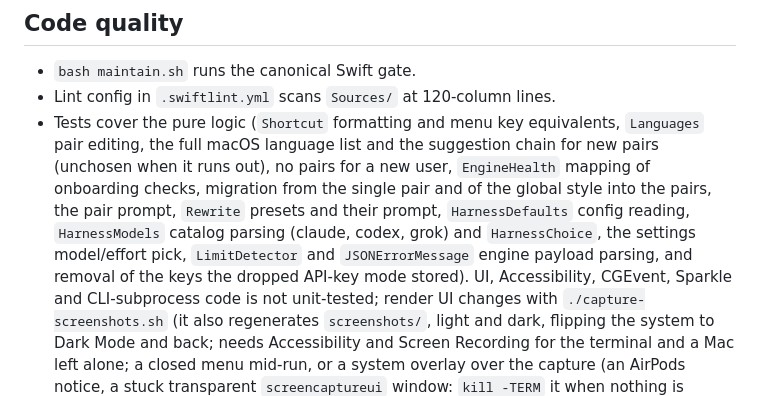
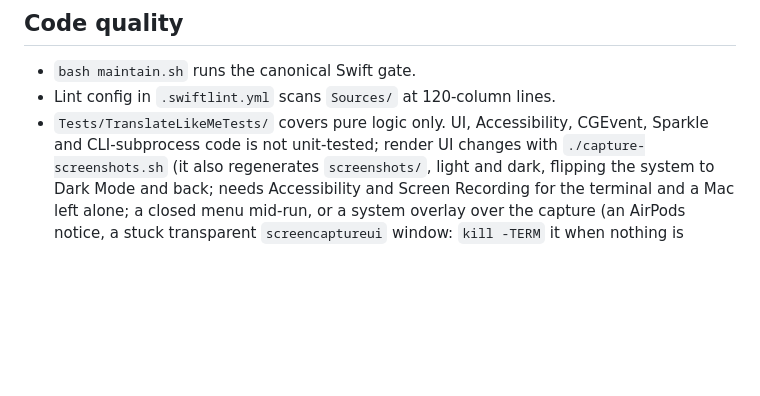
Before and after one commit to wiltodelta/translate-like-me, a Markdown page: CLAUDE.md, the part around the change. Drawn GitHub-style; blank space fills up the shorter version.

Commit message:
CLAUDE.md: drop the hand-kept test list
Co-Authored-By: Claude Opus 5.5 <noreply@anthropic.com>

```diff
--- a/CLAUDE.md
+++ b/CLAUDE.md
@@ -25,16 +25,7 @@ detail, including the secrets and where the keys are kept (1Password):
 
 - `bash maintain.sh` runs the canonical Swift gate.
 - Lint config in `.swiftlint.yml` scans `Sources/` at 120-column lines.
-- Tests cover the pure logic (`Shortcut` formatting and menu key equivalents,
-  `Languages` pair editing, the full macOS language list and the
-  suggestion chain for new pairs (unchosen when it runs out), no pairs for a
-  new user, `EngineHealth` mapping of onboarding checks, migration
-  from the single pair and of the global style into the pairs, the pair
-  prompt, `Rewrite` presets and their prompt, `HarnessDefaults` config reading,
-  `HarnessModels` catalog parsing (claude, codex, grok) and `HarnessChoice`, the
-  settings model/effort pick,
-  `LimitDetector` and `JSONErrorMessage` engine payload parsing, and removal
-  of the keys the dropped API-key mode stored). UI, Accessibility, CGEvent,
+- `Tests/TranslateLikeMeTests/` covers pure logic only. UI, Accessibility, CGEvent,
   Sparkle and CLI-subprocess code is not unit-tested; render UI changes with
   `./capture-screenshots.sh` (it also regenerates `screenshots/`, light and
   dark, flipping the system to Dark Mode and back; needs
```
